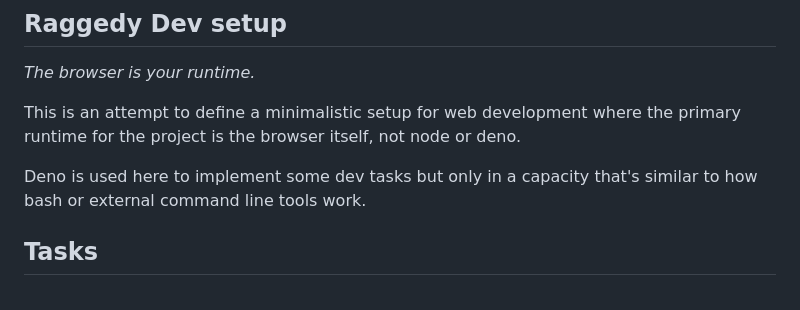
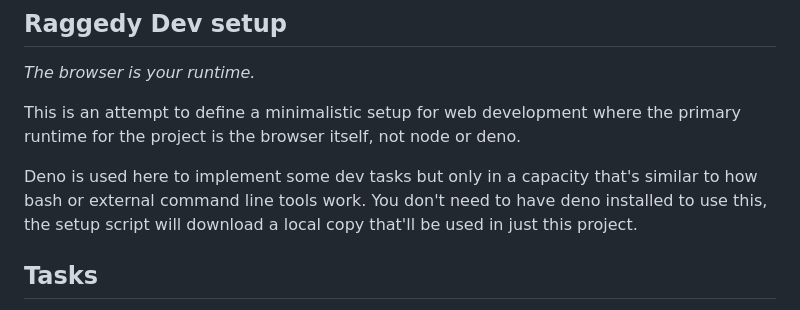
Before and after one commit to baldurbjarnason/raggedy-dev-setup, a Markdown page: README.md, the part around the change. GitHub-like rendering.

Commit message:
Deno note

```diff
--- a/README.md
+++ b/README.md
@@ -6,7 +6,9 @@ This is an attempt to define a minimalistic setup for web development where the
 primary runtime for the project is the browser itself, not node or deno.
 
 Deno is used here to implement some dev tasks but only in a capacity that's
-similar to how bash or external command line tools work.
+similar to how bash or external command line tools work. You don't need to have
+deno installed to use this, the setup script will download a local copy that'll
+be used in just this project.
 
 ## Tasks
 
```
